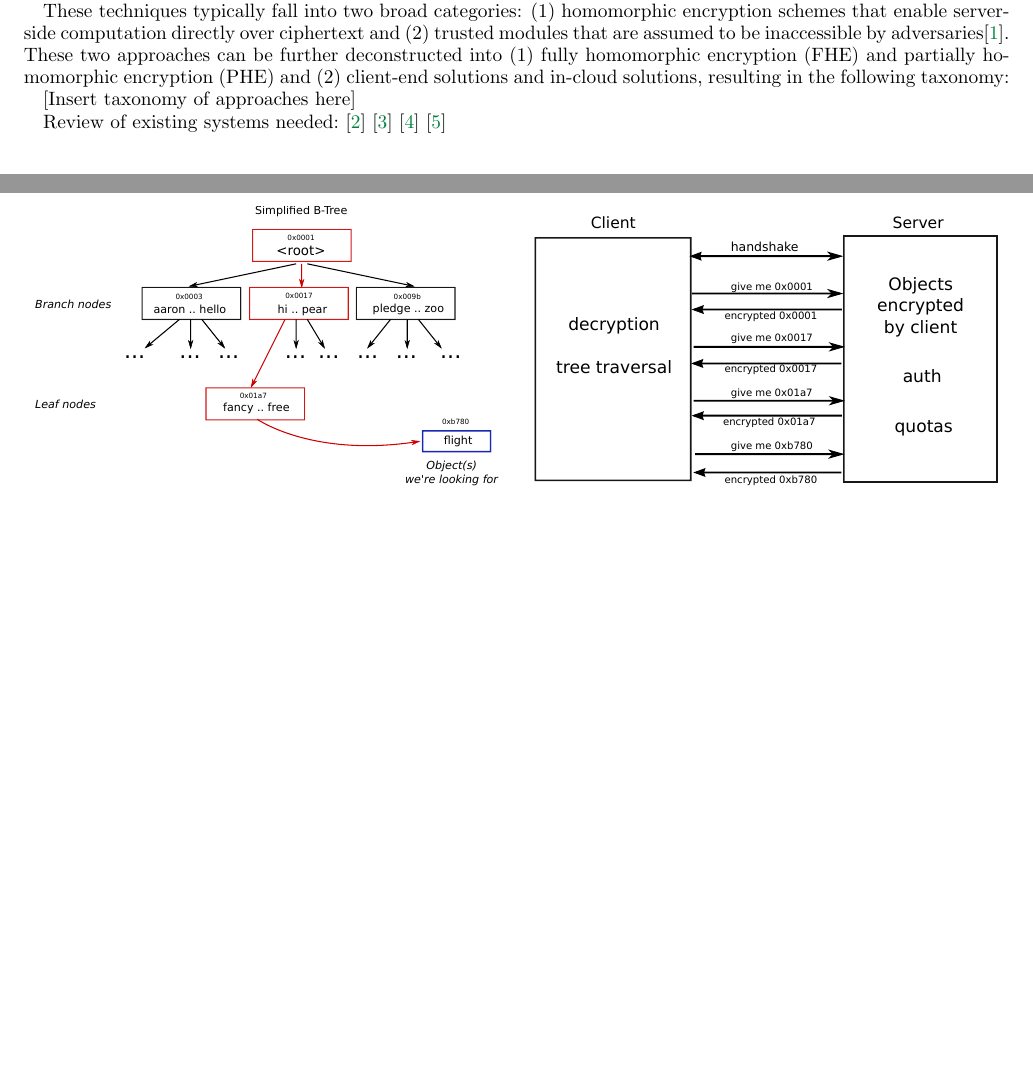
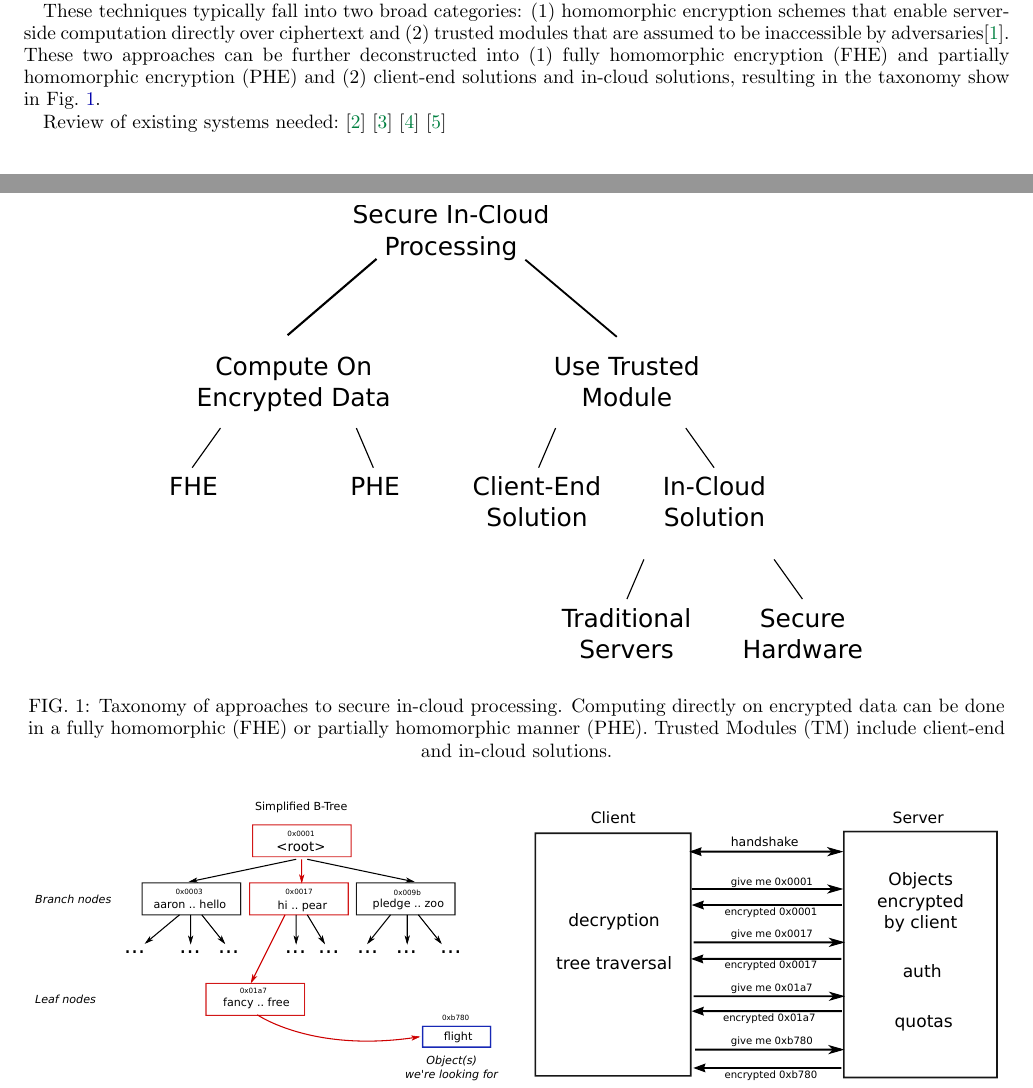
Before and after one commit to nucypher/zerodb-whitepaper, a LaTeX paper (zerodb.tex): two parts of pages 1 and 2 of 9 before the commit and two parts of pages 1 and 2 of 10 after it, joined at a grey line, cut so that both start at the same text, the shorter picture padded with empty space. Compiled offline with pdfLaTeX.

Commit message:
Add taxonomy of secure in-cloud processing methodologies

```diff
--- a/zerodb.tex
+++ b/zerodb.tex
@@ -42,9 +42,17 @@ However, concerns over data security and the frequency of high-profile data brea
 While strong encryption can alleviate many of these concerns by guaranteeing data confidentiality, once data is encrypted, it is no longer usable.
 Several strategies for computing on encrypted data have recently emerged that seek to provide the benefits of encryption while preserving the functionality of encryted data.
 
-These techniques typically fall into two broad categories: (1) homomorphic encryption schemes that enable server-side computation directly over ciphertext and (2) trusted modules that are assumed to be inaccessible by adversaries\cite{tutorial}. These two approaches can be further deconstructed into (1) fully homomorphic encryption (FHE) and partially homomorphic encryption (PHE) and (2) client-end solutions and in-cloud solutions, resulting in the following taxonomy:
+These techniques typically fall into two broad categories: (1) homomorphic encryption schemes that enable server-side computation directly over ciphertext and (2) trusted modules that are assumed to be inaccessible by adversaries\cite{tutorial}. These two approaches can be further deconstructed into (1) fully homomorphic encryption (FHE) and partially homomorphic encryption (PHE) and (2) client-end solutions and in-cloud solutions, resulting in the taxonomy show in~\figref{fig:taxonomy}.
 
-[Insert taxonomy of approaches here]
+\begin{figure}
+	\begin{center}
+    \subfloat{\label{fig:taxonomy}\includegraphics[width=0.7\columnwidth]{taxonomy.pdf}}
+	\end{center}
+  \caption{Taxonomy of approaches to secure in-cloud processing.
+           Computing directly on encrypted data can be done in a fully homomorphic (FHE) or partially homomorphic manner (PHE).
+           Trusted Modules (TM) include client-end and in-cloud solutions.}
+	\label{fig:taxonomy}
+\end{figure}
 
 Review of existing systems needed:~\cite{cipherbase}~\cite{cryptdb}~\cite{gentry}~\cite{smart}
 
```
Also changed, not shown: pdf/taxonomy.pdf (added), svg/taxonomy.svg (added).
